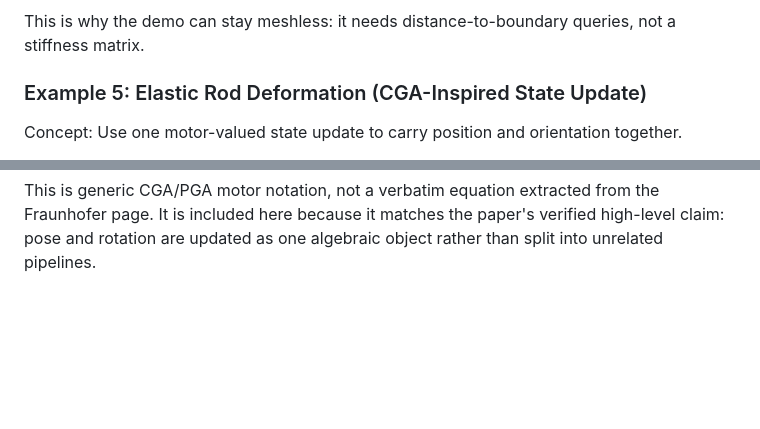
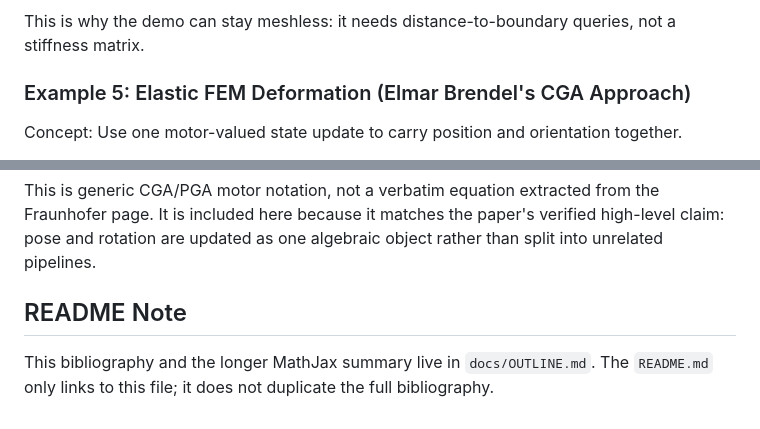
Before and after one commit to timcash/cad-pga, a Markdown page: docs/OUTLINE.md, 2 parts joined by grey strips. Drawn GitHub-style; blank space fills up the shorter version.

```diff
--- a/docs/OUTLINE.md
+++ b/docs/OUTLINE.md
@@ -176,7 +181,7 @@ $$
 
 This is why the demo can stay meshless: it needs distance-to-boundary queries, not a stiffness matrix.
 
-### Example 5: Elastic Rod Deformation (CGA-Inspired State Update)
+### Example 5: Elastic FEM Deformation (Elmar Brendel's CGA Approach)
 
 Concept: Use one motor-valued state update to carry position and orientation together.
 
@@ -193,3 +198,7 @@ X_{k+1} = M_{k+1} X_0 \widetilde{M_{k+1}}
 $$
 
 This is generic CGA/PGA motor notation, not a verbatim equation extracted from the Fraunhofer page. It is included here because it matches the paper's verified high-level claim: pose and rotation are updated as one algebraic object rather than split into unrelated pipelines.
+
+## README Note
+
+This bibliography and the longer MathJax summary live in `docs/OUTLINE.md`. The `README.md` only links to this file; it does not duplicate the full bibliography.
```
Also changed, not shown: other parts of docs/OUTLINE.md (+25 -20 lines).
